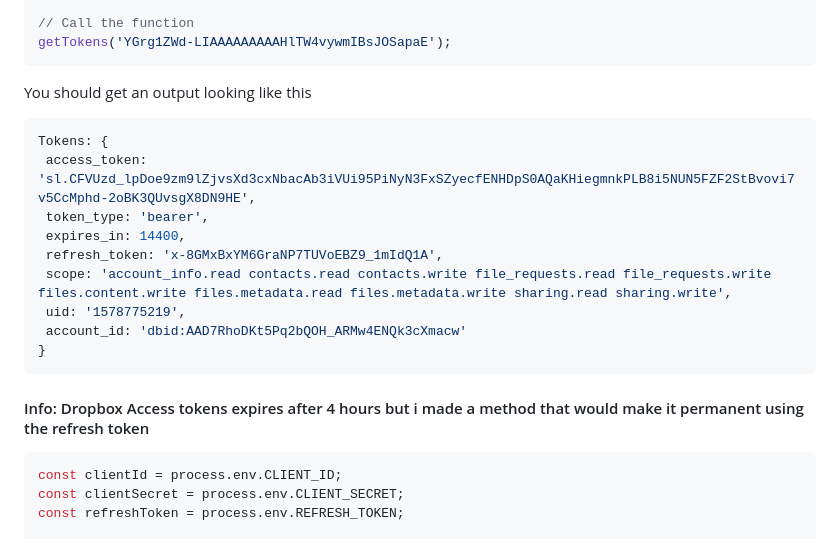
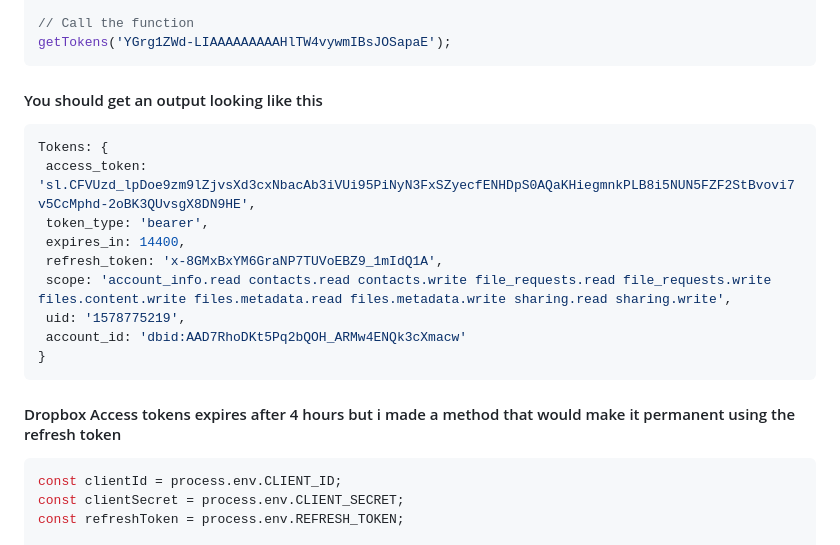
Before and after one commit to A-Y-A-N-O-K-O-J-I/SOPHIA-MD-PAIRING, a Markdown page: README.md, the part around the change. Drawn GitHub-style.

````diff
--- a/README.md
+++ b/README.md
@@ -51,7 +51,7 @@ async function getTokens(authCode) {
 // Call the function
 getTokens('YGrg1ZWd-LIAAAAAAAAAHlTW4vywmIBsJOSapaE');
 ```
- You should get an output looking like this
+ #### You should get an output looking like this
  ```js
  Tokens: {
   access_token: 'sl.CFVUzd_lpDoe9zm9lZjvsXd3cxNbacAb3iVUi95PiNyN3FxSZyecfENHDpS0AQaKHiegmnkPLB8i5NUN5FZF2StBvovi7v5CcMphd-2oBK3QUvsgX8DN9HE',
@@ -63,7 +63,7 @@ getTokens('YGrg1ZWd-LIAAAAAAAAAHlTW4vywmIBsJOSapaE');
   account_id: 'dbid:AAD7RhoDKt5Pq2bQOH_ARMw4ENQk3cXmacw'
 }
 ```
-#### Info: Dropbox Access tokens expires after 4 hours but i made a method that would make it permanent using the refresh token
+#### Dropbox Access tokens expires after 4 hours but i made a method that would make it permanent using the refresh token
 ```js
 const clientId = process.env.CLIENT_ID;
 const clientSecret = process.env.CLIENT_SECRET;
````
